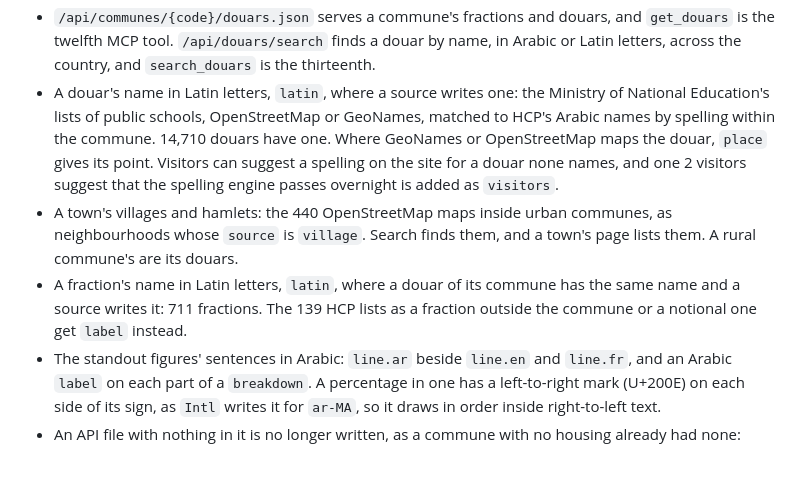
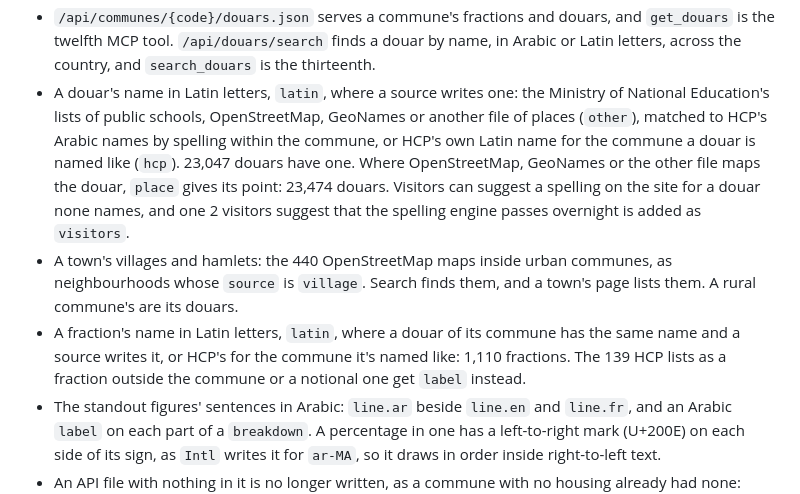
Before and after one commit to zkousama/morocco-communes, a Markdown page: CHANGELOG.md, the part around the change. Drawn GitHub-style; blank space fills up the shorter version.

Commit message:
changelog counts the other file's douars

```diff
--- a/CHANGELOG.md
+++ b/CHANGELOG.md
@@ -18,17 +18,18 @@ change a shape something already reads.
   `get_douars` is the twelfth MCP tool. `/api/douars/search` finds a douar by name, in
   Arabic or Latin letters, across the country, and `search_douars` is the thirteenth.
 - A douar's name in Latin letters, `latin`, where a source writes one: the Ministry of
-  National Education's lists of public schools, OpenStreetMap or GeoNames, matched to HCP's
-  Arabic names by spelling within the commune. 14,710 douars have one. Where GeoNames or
-  OpenStreetMap maps the douar, `place` gives its point. Visitors can suggest a spelling on
-  the site for a douar none names, and one 2 visitors suggest that the spelling engine
-  passes overnight is added as `visitors`.
+  National Education's lists of public schools, OpenStreetMap, GeoNames or another file of
+  places (`other`), matched to HCP's Arabic names by spelling within the commune, or HCP's
+  own Latin name for the commune a douar is named like (`hcp`). 23,047 douars have one.
+  Where OpenStreetMap, GeoNames or the other file maps the douar, `place` gives its point:
+  23,474 douars. Visitors can suggest a spelling on the site for a douar none names, and one
+  2 visitors suggest that the spelling engine passes overnight is added as `visitors`.
 - A town's villages and hamlets: the 440 OpenStreetMap maps inside urban communes, as
   neighbourhoods whose `source` is `village`. Search finds them, and a town's page lists
   them. A rural commune's are its douars.
 - A fraction's name in Latin letters, `latin`, where a douar of its commune has the same
-  name and a source writes it: 711 fractions. The 139 HCP lists as a fraction outside the
-  commune or a notional one get `label` instead.
+  name and a source writes it, or HCP's for the commune it's named like: 1,110 fractions.
+  The 139 HCP lists as a fraction outside the commune or a notional one get `label` instead.
 - The standout figures' sentences in Arabic: `line.ar` beside `line.en` and `line.fr`, and
   an Arabic `label` on each part of a `breakdown`. A percentage in one has a left-to-right
   mark (U+200E) on each side of its sign, as `Intl` writes it for `ar-MA`, so it draws in
```
